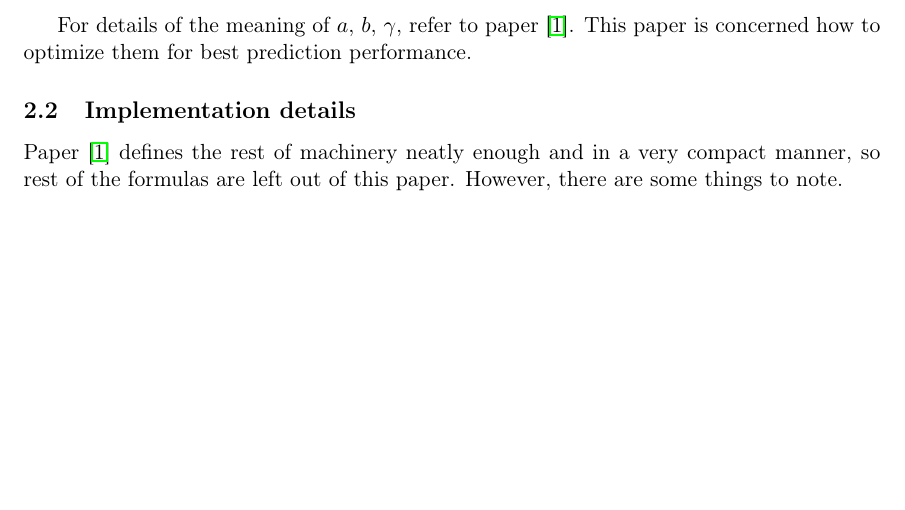
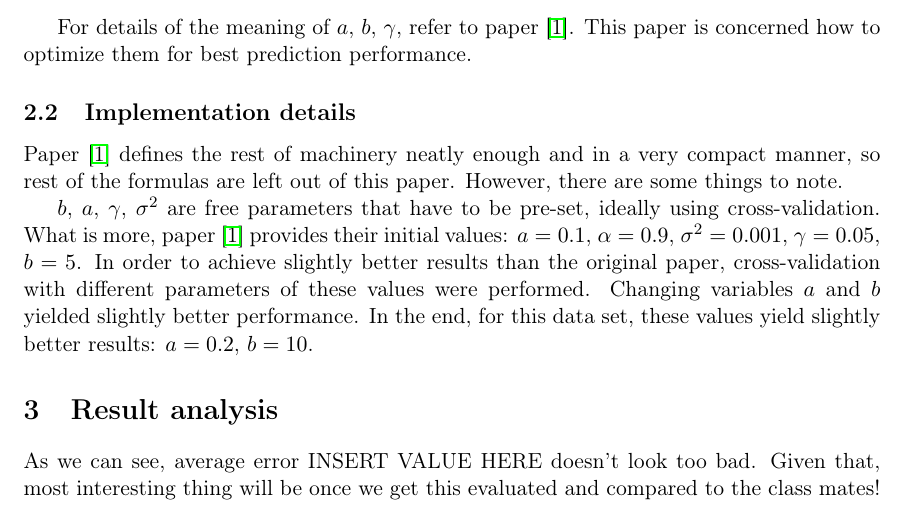
Before and after one commit to Motiejus/year4, a LaTeX document (ML4-AE1/report.tex): part of page 4 of 5, cut so that both start at the same text, the shorter picture padded with empty space. Compiled offline with pdfLaTeX.

Commit message:
Free variables to report

```diff
--- a/ML4-AE1/report.tex
+++ b/ML4-AE1/report.tex
@@ -118,6 +118,21 @@ Paper~\cite{WeiRogMur} defines the rest of machinery neatly enough and in a very
 compact manner, so rest of the formulas are left out of this paper. However,
 there are some things to note.
 
+$b$, $a$, $\gamma$, $\sigma^2$ are free parameters that have to be pre-set,
+ideally using cross-validation. What is more, paper~\cite{WeiRogMur} provides
+their initial values: $a = 0.1$, $\alpha = 0.9$, $\sigma^2 = 0.001$, $\gamma =
+0.05$, $b = 5$. In order to achieve slightly better results than the original
+paper, cross-validation with different parameters of these values were
+performed. Changing variables $a$ and $b$ yielded slightly better performance.
+In the end, for this data set, these values yield slightly better results: $a =
+0.2$, $b = 10$.
+
+\section{Result analysis}
+
+As we can see, average error INSERT VALUE HERE doesn't look too bad. Given that,
+most interesting thing will be once we get this evaluated and compared to the
+class mates!
+
 \clearpage
 
 \begin{thebibliography}{9}
```
